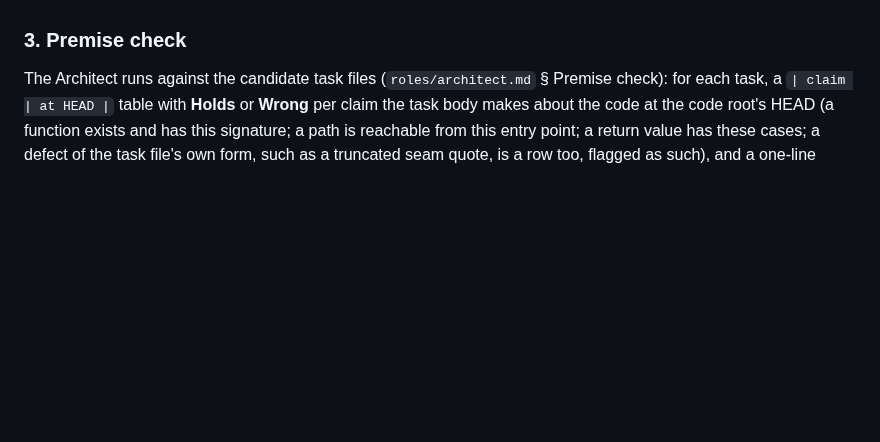
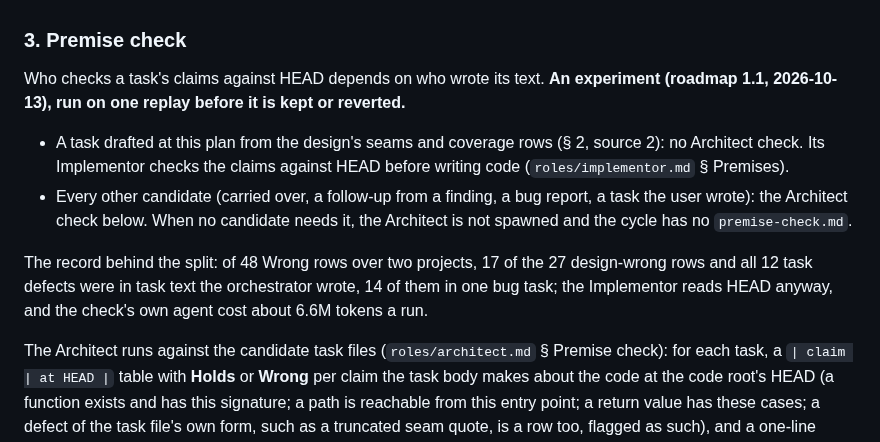
Before and after one commit to moogah/claude_skills, a Markdown page: opsx-orchestrate/flows/plan.md, the part around the change. Rendered like a GitHub page; blank space fills up the shorter version.

```diff
--- a/opsx-orchestrate/flows/plan.md
+++ b/opsx-orchestrate/flows/plan.md
@@ -39,6 +39,13 @@ The orchestrator drafts the candidate task files for this cycle under `<change>/
 Each candidate cites the seams it implements (`cites_seams`, also carried in state) and the scenarios it makes pass (`cites_scenarios`, a task-file field only), and its Verification section lists the pending tests it promotes. The orchestrator may read the code root's HEAD while drafting, but the premise check is the authority on what holds there. The brief will quote the cited rows verbatim, so a task that cites nothing has no contract to be reviewed against.
 
 ### 3. Premise check
+
+Who checks a task's claims against HEAD depends on who wrote its text. **An experiment (roadmap 1.1, 2026-10-13), run on one replay before it is kept or reverted.**
+
+- A task drafted at this plan from the design's seams and coverage rows (§ 2, source 2): no Architect check. Its Implementor checks the claims against HEAD before writing code (`roles/implementor.md` § Premises).
+- Every other candidate (carried over, a follow-up from a finding, a bug report, a task the user wrote): the Architect check below. When no candidate needs it, the Architect is not spawned and the cycle has no `premise-check.md`.
+
+The record behind the split: of 48 Wrong rows over two projects, 17 of the 27 design-wrong rows and all 12 task defects were in task text the orchestrator wrote, 14 of them in one bug task; the Implementor reads HEAD anyway, and the check's own agent cost about 6.6M tokens a run.
 
 The Architect runs against the candidate task files (`roles/architect.md` § Premise check): for each task, a `| claim | at HEAD |` table with **Holds** or **Wrong** per claim the task body makes about the code at the code root's HEAD (a function exists and has this signature; a path is reachable from this entry point; a return value has these cases; a defect of the task file's own form, such as a truncated seam quote, is a row too, flagged as such), and a one-line verdict. Output: `<home>/.orchestrator/cycles/<cycle-id>/premise-check.md` (the orchestrator creates the directory), and one hand-back line with the counts (`SKILL.md` § Hand-back lines). The check may run the suite and probes read-only in a scratch directory.
 
```
Also changed, not shown: opsx-orchestrate/flows/execute.md (+1 -0 lines), opsx-orchestrate/roles/implementor.md (+13 -0 lines).
